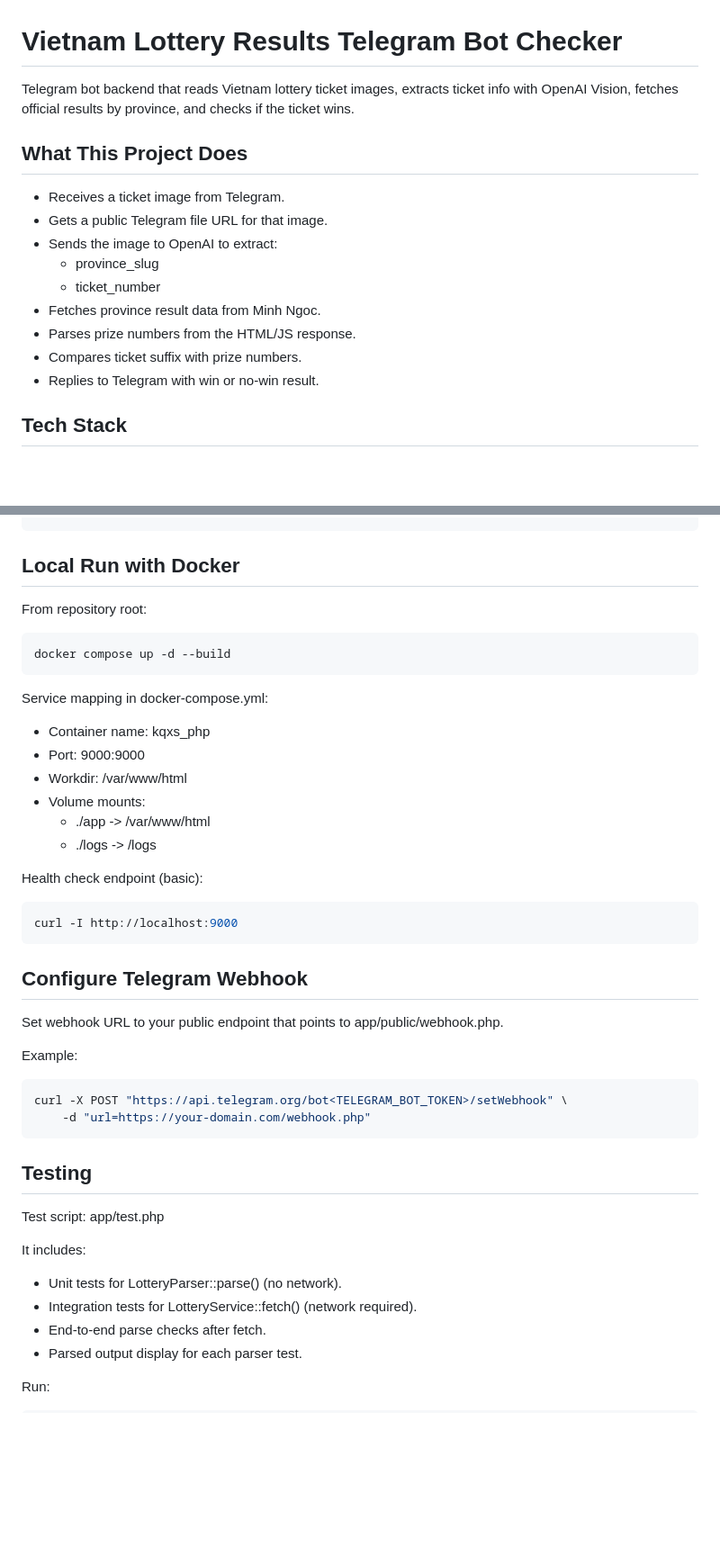
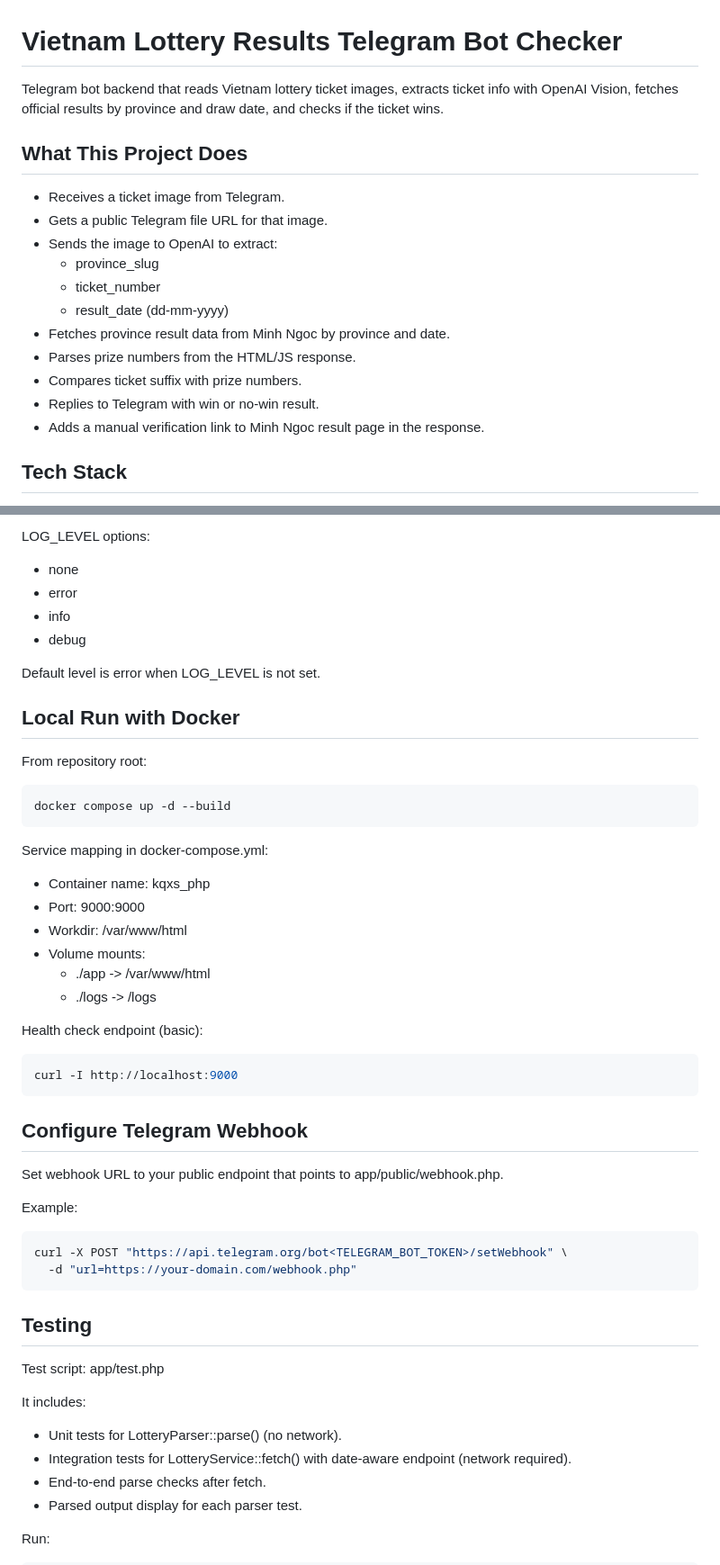
Before and after one commit to lammatrac/vietnam-lottery-results-telegram-bot-checker, a Markdown page: README.md, 2 parts joined by grey strips. Shown at 90% size. Rendered like a GitHub page; blank space fills up the shorter version.

````diff
--- a/README.md
+++ b/README.md
@@ -1,18 +1,20 @@
 # Vietnam Lottery Results Telegram Bot Checker
 
-Telegram bot backend that reads Vietnam lottery ticket images, extracts ticket info with OpenAI Vision, fetches official results by province, and checks if the ticket wins.
+Telegram bot backend that reads Vietnam lottery ticket images, extracts ticket info with OpenAI Vision, fetches official results by province and draw date, and checks if the ticket wins.
 
 ## What This Project Does
 
 - Receives a ticket image from Telegram.
 - Gets a public Telegram file URL for that image.
 - Sends the image to OpenAI to extract:
-	- province_slug
-	- ticket_number
-- Fetches province result data from Minh Ngoc.
+  - province_slug
+  - ticket_number
+  - result_date (dd-mm-yyyy)
+- Fetches province result data from Minh Ngoc by province and date.
 - Parses prize numbers from the HTML/JS response.
 - Compares ticket suffix with prize numbers.
 - Replies to Telegram with win or no-win result.
+- Adds a manual verification link to Minh Ngoc result page in the response.
 
 ## Tech Stack
 
@@ -98,4 +111,13 @@ OPENAI_API_KEY=your_openai_api_key
 ```
+
+LOG_LEVEL options:
+
+- none
+- error
+- info
+- debug
+
+Default level is error when LOG_LEVEL is not set.
 
 ## Local Run with Docker
 
@@ -111,8 +133,8 @@ Service mapping in docker-compose.yml:
 - Port: 9000:9000
 - Workdir: /var/www/html
 - Volume mounts:
-	- ./app -> /var/www/html
-	- ./logs -> /logs
+  - ./app -> /var/www/html
+  - ./logs -> /logs
 
 Health check endpoint (basic):
 
@@ -128,7 +150,7 @@ Example:
 
 ```bash
 curl -X POST "https://api.telegram.org/bot<TELEGRAM_BOT_TOKEN>/setWebhook" \
-	-d "url=https://your-domain.com/webhook.php"
+  -d "url=https://your-domain.com/webhook.php"
 ```
 
 ## Testing
@@ -138,7 +160,7 @@ Test script: app/test.php
 It includes:
 
 - Unit tests for LotteryParser::parse() (no network).
-- Integration tests for LotteryService::fetch() (network required).
+- Integration tests for LotteryService::fetch() with date-aware endpoint (network required).
 - End-to-end parse checks after fetch.
 - Parsed output display for each parser test.
 
````
Also changed, not shown: other parts of README.md (+71 -55 lines).
